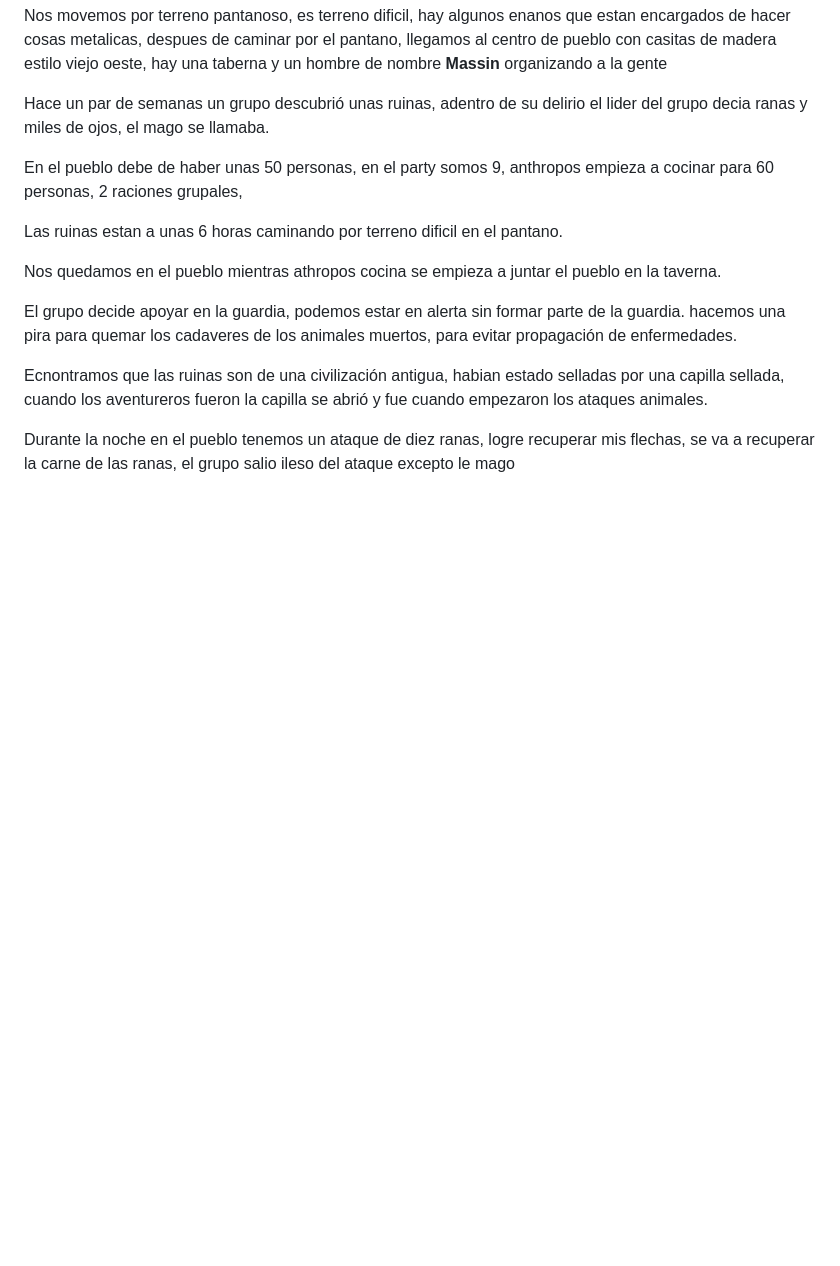
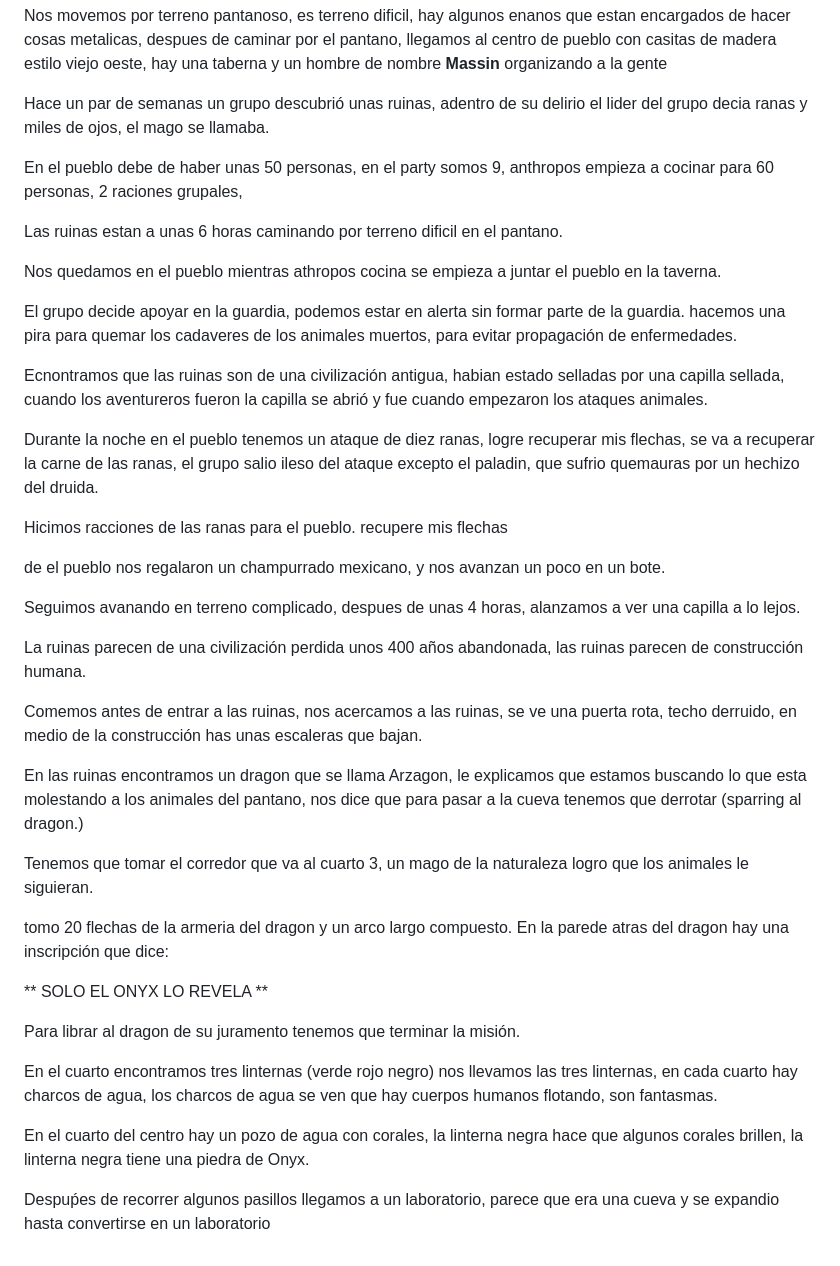
Before and after one commit to h3xt0r/covid19, a Markdown page: dnd/zirgun.md, the part around the change. Drawn GitHub-style; blank space fills up the shorter version.

Commit message:
notas de la sesion

```diff
--- a/dnd/zirgun.md
+++ b/dnd/zirgun.md
@@ -260,4 +260,30 @@ El grupo decide apoyar en la guardia, podemos estar en alerta sin formar parte d
 
 Ecnontramos que las ruinas son de una civilización antigua, habian estado selladas por una capilla sellada, cuando los aventureros fueron la capilla se abrió y fue cuando empezaron los ataques animales.
 
-Durante la noche en el pueblo tenemos un ataque de diez ranas, logre recuperar mis flechas, se va a recuperar la carne de las ranas, el grupo salio ileso del ataque excepto le mago
+Durante la noche en el pueblo tenemos un ataque de diez ranas, logre recuperar mis flechas, se va a recuperar la carne de las ranas, el grupo salio ileso del ataque excepto el paladin, que sufrio quemauras por un hechizo del druida.
+
+Hicimos racciones de las ranas para el pueblo. recupere mis flechas
+
+de el pueblo nos regalaron un champurrado mexicano, y nos avanzan un poco en un bote.
+
+Seguimos avanando en terreno complicado, despues de unas 4 horas, alanzamos a ver una capilla a lo lejos.
+
+La ruinas parecen de una civilización perdida unos 400 años abandonada, las ruinas parecen de construcción humana.
+
+Comemos antes de entrar a las ruinas, nos acercamos a las ruinas, se ve una puerta rota, techo derruido, en medio de la construcción has unas escaleras que bajan.
+
+En las ruinas encontramos un dragon que se llama Arzagon, le explicamos que estamos buscando lo que esta molestando a los animales del pantano, nos dice que para pasar a la cueva tenemos que derrotar (sparring al dragon.)
+
+Tenemos que tomar el corredor que va al cuarto 3, un mago de la naturaleza logro que los animales le siguieran.
+
+tomo 20 flechas de la armeria del dragon y un arco largo compuesto.  En la parede atras del dragon hay una inscripción que dice:
+
+** SOLO EL ONYX LO REVELA **
+
+Para librar al dragon de su juramento tenemos que terminar la misión.
+
+En el cuarto encontramos tres linternas (verde rojo negro) nos llevamos las tres linternas, en cada cuarto hay charcos de agua, los charcos de agua se ven que hay cuerpos humanos flotando, son fantasmas.
+
+En el cuarto del centro hay un pozo de agua con corales, la linterna negra hace que algunos corales brillen, la linterna negra tiene una piedra de Onyx.
+
+Despuṕes de recorrer algunos pasillos llegamos a un laboratorio, parece que era una cueva y se expandio hasta convertirse en un laboratorio
```
